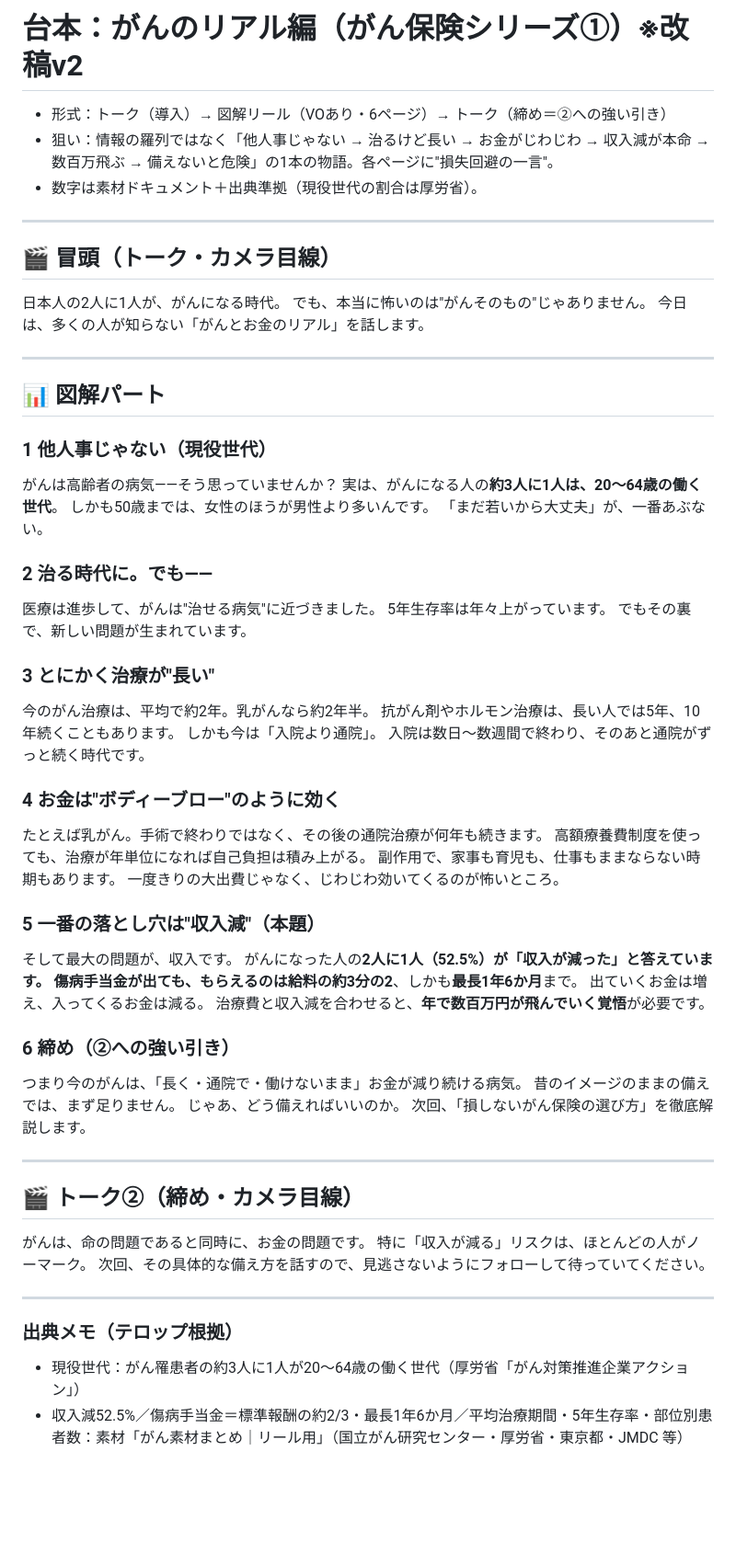
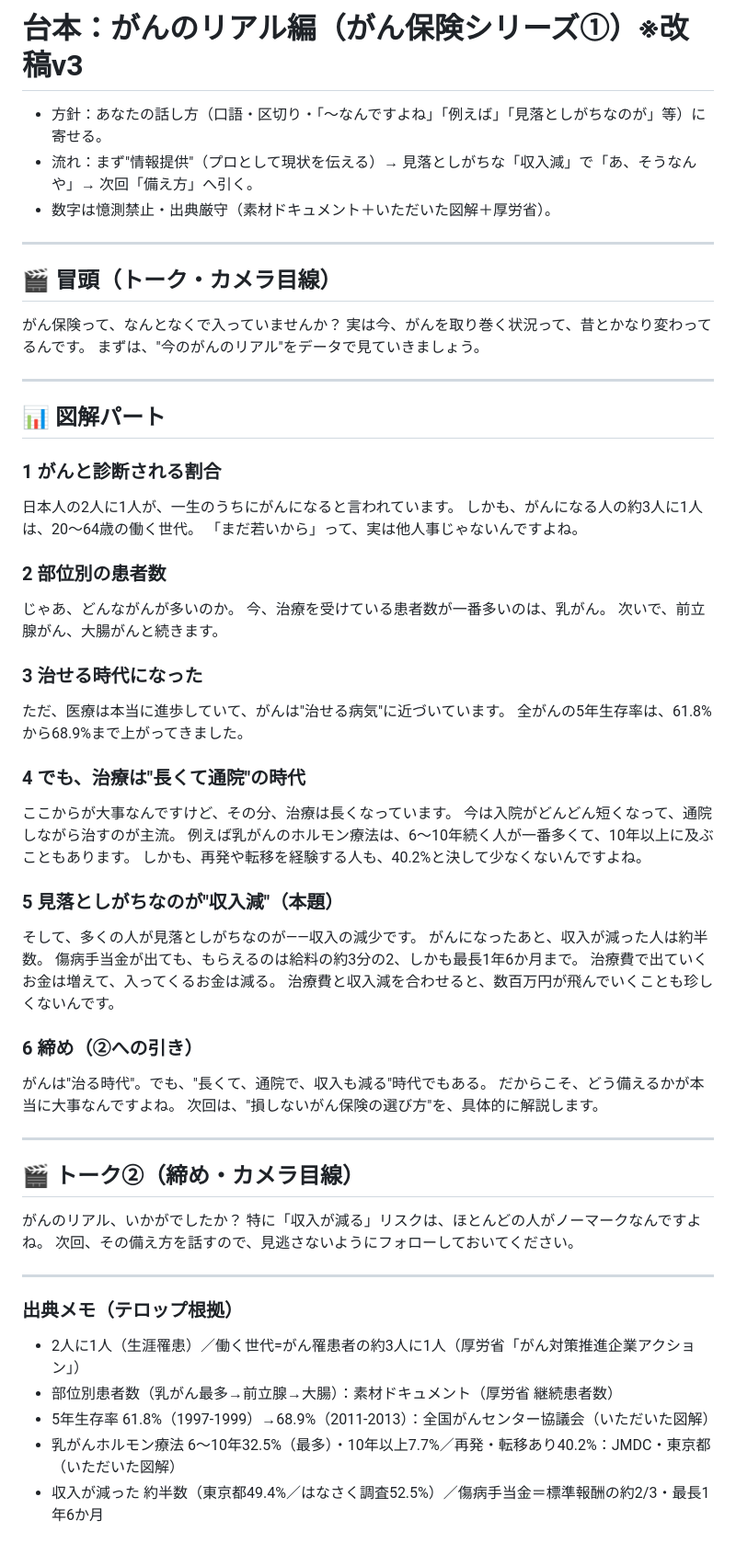
Before and after one commit to taichimoneylife-glitc/-, a Markdown page: remotion-zukai-reel/script_gan1.md, the part around the change. Shown at 92% size. Rendered like a GitHub page; blank space fills up the shorter version.

Commit message:
がん①台本v3: 話し方に寄せ、情報提供→収入減→次回の流れに再構成。数字を図解データで裏取り(5年生存率61.8→68.9、ホルモン療法6-10年最多、再発40.2%、収入減約半数)
Co-Authored-By: Claude Opus 4.8 <noreply@anthropic.com>
Claude-Session: https://claude.ai/code/session_01NtiJLcFKViicDQSuTnFUVk

```diff
--- a/remotion-zukai-reel/script_gan1.md
+++ b/remotion-zukai-reel/script_gan1.md
@@ -1,65 +1,64 @@
-# 台本：がんのリアル編（がん保険シリーズ①）※改稿v2
+# 台本：がんのリアル編（がん保険シリーズ①）※改稿v3
 
-- 形式：トーク（導入）→ 図解リール（VOあり・6ページ）→ トーク（締め＝②への強い引き）
-- 狙い：情報の羅列ではなく「他人事じゃない → 治るけど長い → お金がじわじわ → 収入減が本命 → 数百万飛ぶ → 備えないと危険」の1本の物語。各ページに"損失回避の一言"。
-- 数字は素材ドキュメント＋出典準拠（現役世代の割合は厚労省）。
+- 方針：あなたの話し方（口語・区切り・「〜なんですよね」「例えば」「見落としがちなのが」等）に寄せる。
+- 流れ：まず"情報提供"（プロとして現状を伝える）→ 見落としがちな「収入減」で「あ、そうなんや」→ 次回「備え方」へ引く。
+- 数字は憶測禁止・出典厳守（素材ドキュメント＋いただいた図解＋厚労省）。
 
 ---
 
 ## 🎬 冒頭（トーク・カメラ目線）
-日本人の2人に1人が、がんになる時代。
-でも、本当に怖いのは"がんそのもの"じゃありません。
-今日は、多くの人が知らない「がんとお金のリアル」を話します。
+がん保険って、なんとなくで入っていませんか？
+実は今、がんを取り巻く状況って、昔とかなり変わってるんです。
+まずは、"今のがんのリアル"をデータで見ていきましょう。
 
 ---
 
 ## 📊 図解パート
 
-### 1 他人事じゃない（現役世代）
-がんは高齢者の病気——そう思っていませんか？
-実は、がんになる人の**約3人に1人は、20〜64歳の働く世代**。
-しかも50歳までは、女性のほうが男性より多いんです。
-「まだ若いから大丈夫」が、一番あぶない。
+### 1 がんと診断される割合
+日本人の2人に1人が、一生のうちにがんになると言われています。
+しかも、がんになる人の約3人に1人は、20〜64歳の働く世代。
+「まだ若いから」って、実は他人事じゃないんですよね。
 
-### 2 治る時代に。でも——
-医療は進歩して、がんは"治せる病気"に近づきました。
-5年生存率は年々上がっています。
-でもその裏で、新しい問題が生まれています。
+### 2 部位別の患者数
+じゃあ、どんながんが多いのか。
+今、治療を受けている患者数が一番多いのは、乳がん。
+次いで、前立腺がん、大腸がんと続きます。
 
-### 3 とにかく治療が"長い"
-今のがん治療は、平均で約2年。乳がんなら約2年半。
-抗がん剤やホルモン治療は、長い人では5年、10年続くこともあります。
-しかも今は「入院より通院」。
-入院は数日〜数週間で終わり、そのあと通院がずっと続く時代です。
+### 3 治せる時代になった
+ただ、医療は本当に進歩していて、がんは"治せる病気"に近づいています。
+全がんの5年生存率は、61.8%から68.9%まで上がってきました。
 
-### 4 お金は"ボディーブロー"のように効く
-たとえば乳がん。手術で終わりではなく、その後の通院治療が何年も続きます。
-高額療養費制度を使っても、治療が年単位になれば自己負担は積み上がる。
-副作用で、家事も育児も、仕事もままならない時期もあります。
-一度きりの大出費じゃなく、じわじわ効いてくるのが怖いところ。
+### 4 でも、治療は"長くて通院"の時代
+ここからが大事なんですけど、その分、治療は長くなっています。
+今は入院がどんどん短くなって、通院しながら治すのが主流。
+例えば乳がんのホルモン療法は、6〜10年続く人が一番多くて、10年以上に及ぶこともあります。
+しかも、再発や転移を経験する人も、40.2%と決して少なくないんですよね。
 
-### 5 一番の落とし穴は"収入減"（本題）
-そして最大の問題が、収入です。
-がんになった人の**2人に1人（52.5%）が「収入が減った」**と答えています。
-傷病手当金が出ても、もらえるのは給料の**約3分の2**、しかも**最長1年6か月**まで。
-出ていくお金は増え、入ってくるお金は減る。
-治療費と収入減を合わせると、**年で数百万円が飛んでいく覚悟**が必要です。
+### 5 見落としがちなのが"収入減"（本題）
+そして、多くの人が見落としがちなのが——収入の減少です。
+がんになったあと、収入が減った人は約半数。
+傷病手当金が出ても、もらえるのは給料の約3分の2、しかも最長1年6か月まで。
+治療費で出ていくお金は増えて、入ってくるお金は減る。
+治療費と収入減を合わせると、数百万円が飛んでいくことも珍しくないんです。
 
-### 6 締め（②への強い引き）
-つまり今のがんは、「長く・通院で・働けないまま」お金が減り続ける病気。
-昔のイメージのままの備えでは、まず足りません。
-じゃあ、どう備えればいいのか。
-次回、「損しないがん保険の選び方」を徹底解説します。
+### 6 締め（②への引き）
+がんは"治る時代"。でも、"長くて、通院で、収入も減る"時代でもある。
+だからこそ、どう備えるかが本当に大事なんですよね。
+次回は、"損しないがん保険の選び方"を、具体的に解説します。
 
 ---
 
 ## 🎬 トーク②（締め・カメラ目線）
-がんは、命の問題であると同時に、お金の問題です。
-特に「収入が減る」リスクは、ほとんどの人がノーマーク。
-次回、その具体的な備え方を話すので、見逃さないようにフォローして待っていてください。
+がんのリアル、いかがでしたか？
+特に「収入が減る」リスクは、ほとんどの人がノーマークなんですよね。
+次回、その備え方を話すので、見逃さないようにフォローしておいてください。
 
 ---
 
 ### 出典メモ（テロップ根拠）
-- 現役世代：がん罹患者の約3人に1人が20〜64歳の働く世代（厚労省「がん対策推進企業アクション」）
-- 収入減52.5%／傷病手当金＝標準報酬の約2/3・最長1年6か月／平均治療期間・5年生存率・部位別患者数：素材「がん素材まとめ｜リール用」（国立がん研究センター・厚労省・東京都・JMDC 等）
+- 2人に1人（生涯罹患）／働く世代=がん罹患者の約3人に1人（厚労省「がん対策推進企業アクション」）
+- 部位別患者数（乳がん最多→前立腺→大腸）：素材ドキュメント（厚労省 継続患者数）
+- 5年生存率 61.8%（1997-1999）→68.9%（2011-2013）：全国がんセンター協議会（いただいた図解）
+- 乳がんホルモン療法 6〜10年32.5%（最多）・10年以上7.7%／再発・転移あり40.2%：JMDC・東京都（いただいた図解）
+- 収入が減った 約半数（東京都49.4%／はなさく調査52.5%）／傷病手当金＝標準報酬の約2/3・最長1年6か月
```
